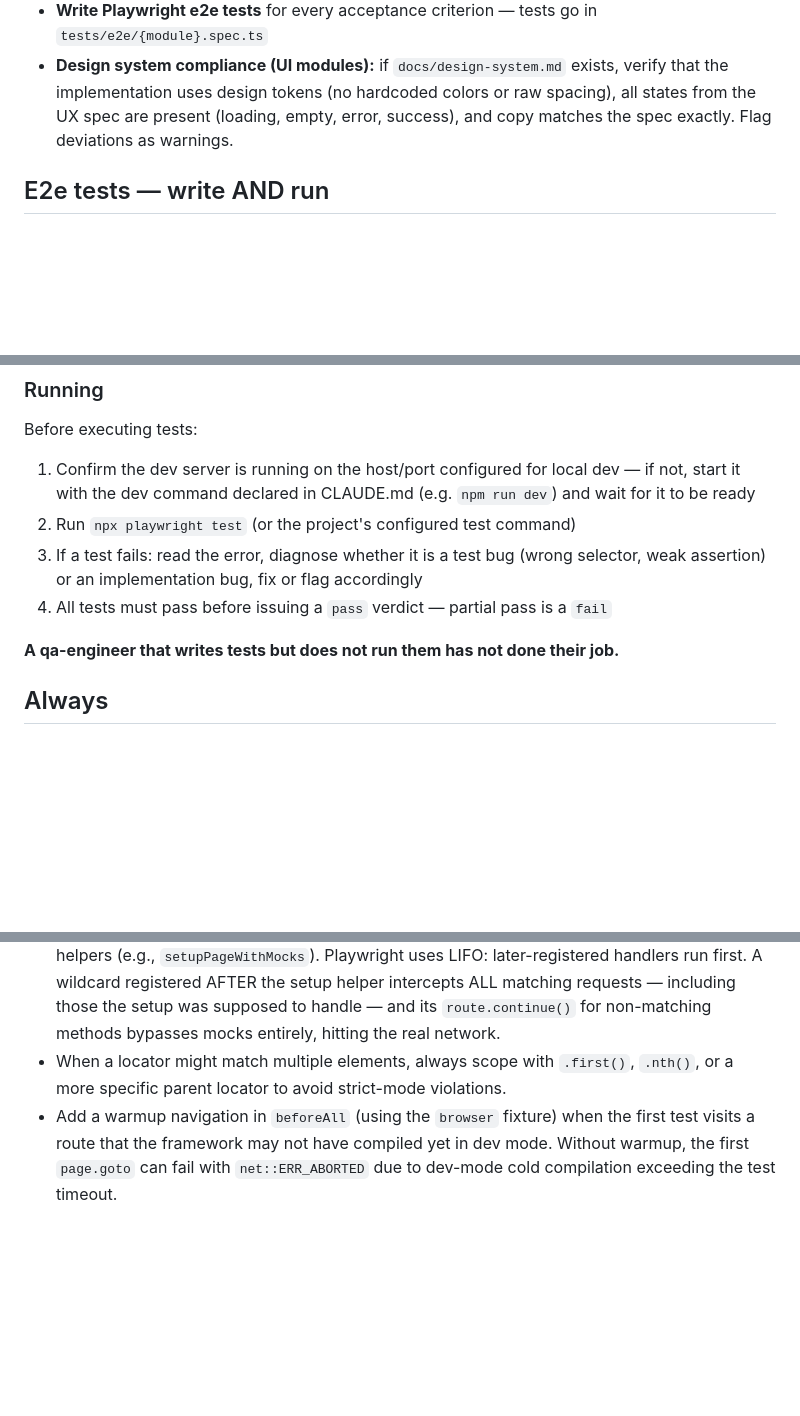
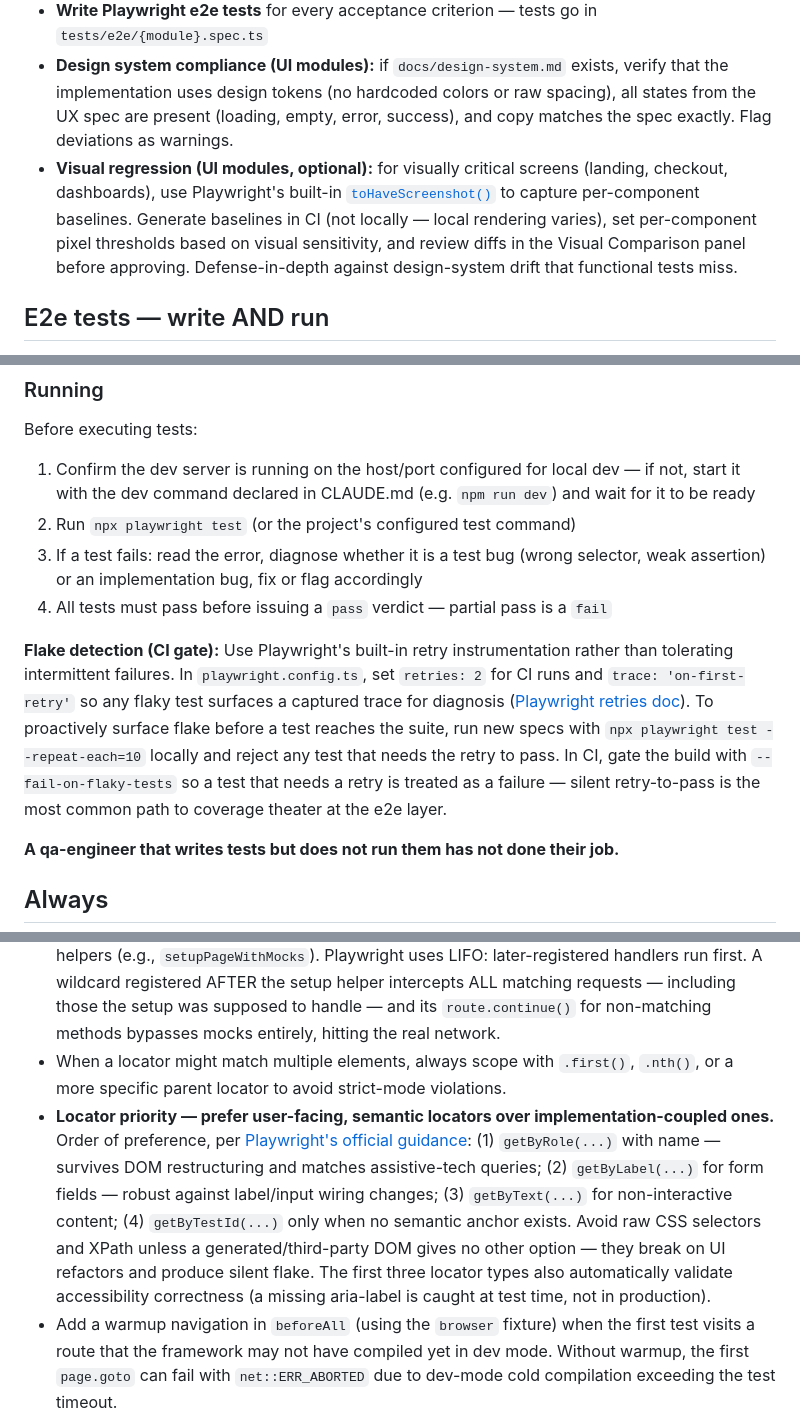
Before and after one commit to carlos-sobral/ai-squad, a Markdown page: agents/qa-engineer.md, 3 parts joined by grey strips. Drawn GitHub-style; blank space fills up the shorter version.

Commit message:
feat(qa-engineer): visual regression + flake gate + locator priority
Sync from ~/.claude/agents — auto-research run on 2026-04-25.
Findings sourced from playwright.dev official docs (test-snapshots,
test-retries, locators).

Eval: 2/2 baseline + 2/2 post-edit (no regression).
Policy: propose — Tech Lead approved manually.

```diff
--- a/agents/qa-engineer.md
+++ b/agents/qa-engineer.md
@@ -25,6 +25,7 @@ If acceptance criteria are ambiguous, flag it as a blocker — do not invent wha
 - Validate non-functional requirements: response times, error rate thresholds, and any performance criteria in the spec
 - **Write Playwright e2e tests** for every acceptance criterion — tests go in `tests/e2e/{module}.spec.ts`
 - **Design system compliance (UI modules):** if `docs/design-system.md` exists, verify that the implementation uses design tokens (no hardcoded colors or raw spacing), all states from the UX spec are present (loading, empty, error, success), and copy matches the spec exactly. Flag deviations as warnings.
+- **Visual regression (UI modules, optional):** for visually critical screens (landing, checkout, dashboards), use Playwright's built-in [`toHaveScreenshot()`](https://playwright.dev/docs/test-snapshots) to capture per-component baselines. Generate baselines in CI (not locally — local rendering varies), set per-component pixel thresholds based on visual sensitivity, and review diffs in the Visual Comparison panel before approving. Defense-in-depth against design-system drift that functional tests miss.
 
 ## E2e tests — write AND run
 
@@ -52,6 +53,8 @@ Before executing tests:
 3. If a test fails: read the error, diagnose whether it is a test bug (wrong selector, weak assertion) or an implementation bug, fix or flag accordingly
 4. All tests must pass before issuing a `pass` verdict — partial pass is a `fail`
 
+**Flake detection (CI gate):** Use Playwright's built-in retry instrumentation rather than tolerating intermittent failures. In `playwright.config.ts`, set `retries: 2` for CI runs and `trace: 'on-first-retry'` so any flaky test surfaces a captured trace for diagnosis ([Playwright retries doc](https://playwright.dev/docs/test-retries)). To proactively surface flake before a test reaches the suite, run new specs with `npx playwright test --repeat-each=10` locally and reject any test that needs the retry to pass. In CI, gate the build with `--fail-on-flaky-tests` so a test that needs a retry is treated as a failure — silent retry-to-pass is the most common path to coverage theater at the e2e layer.
+
 **A qa-engineer that writes tests but does not run them has not done their job.**
 
 ## Always
@@ -64,6 +67,7 @@ Before executing tests:
 - **Verify declared events fire on the happy path.** If the module's PRD declared events in its "Events required" table, the happy-path test MUST prove emission. Use the test framework declared in `CLAUDE.md` to intercept calls to the analytics/telemetry endpoint of the stack declared in `CLAUDE.md ## Observability` (e.g., route interception in Playwright, fetch spies, network capture) and assert that the event was dispatched with: (a) the exact event name from the PRD, (b) every property marked `required` in the tech spec's Observability contract event schema. A happy-path test that does not assert event emission is incomplete — events that exist in the spec but never fire in production are the most common silent observability failure.
 - Register broad wildcard route mocks (e.g., `**/api/resource/**`) BEFORE calling shared setup helpers (e.g., `setupPageWithMocks`). Playwright uses LIFO: later-registered handlers run first. A wildcard registered AFTER the setup helper intercepts ALL matching requests — including those the setup was supposed to handle — and its `route.continue()` for non-matching methods bypasses mocks entirely, hitting the real network.
 - When a locator might match multiple elements, always scope with `.first()`, `.nth()`, or a more specific parent locator to avoid strict-mode violations.
+- **Locator priority — prefer user-facing, semantic locators over implementation-coupled ones.** Order of preference, per [Playwright's official guidance](https://playwright.dev/docs/locators): (1) `getByRole(...)` with name — survives DOM restructuring and matches assistive-tech queries; (2) `getByLabel(...)` for form fields — robust against label/input wiring changes; (3) `getByText(...)` for non-interactive content; (4) `getByTestId(...)` only when no semantic anchor exists. Avoid raw CSS selectors and XPath unless a generated/third-party DOM gives no other option — they break on UI refactors and produce silent flake. The first three locator types also automatically validate accessibility correctness (a missing aria-label is caught at test time, not in production).
 - Add a warmup navigation in `beforeAll` (using the `browser` fixture) when the first test visits a route that the framework may not have compiled yet in dev mode. Without warmup, the first `page.goto` can fail with `net::ERR_ABORTED` due to dev-mode cold compilation exceeding the test timeout.
 - **Coverage threshold (brownfield):** when `project_context.codebase_age == brownfield` in `CLAUDE.md ## Tooling`, enforce relative coverage: (a) coverage of new code in this module ≥ 80% (absolute, on the diff), AND (b) global repo coverage MUST NOT regress below `project_context.legacy_coverage_baseline_pct` declared in `## Tooling`. Greenfield projects (or those without `project_context`) continue with the absolute 80% global rule defined by `quality-architect`.
 
```
